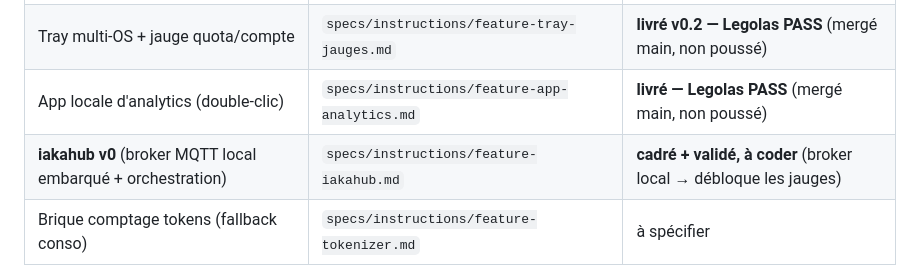
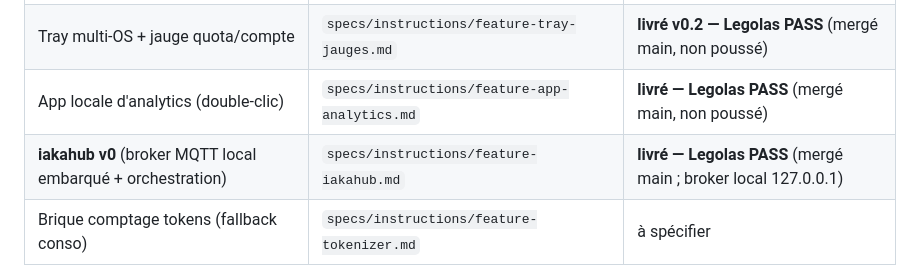
Before and after one commit to iakasju/iakaTokenCounter, a Markdown page: specs/PROJET.md, the part around the change. Drawn GitHub-style.

Commit message:
docs(specs): backlog - iakahub v0 livre (Legolas PASS, broker local)
Co-Authored-By: Claude Opus 4.8 (1M context) <noreply@anthropic.com>

```diff
--- a/specs/PROJET.md
+++ b/specs/PROJET.md
@@ -132,7 +132,7 @@ Chaque feature reçoit son fichier dans `specs/instructions/` AVANT implémentat
 | Daemon de mesure v0 (conso + quota, publish MQTT) | `specs/instructions/feature-collecteur-logs.md` | **livré v0 — Legolas PASS** (local, non poussé) |
 | Tray multi-OS + jauge quota/compte | `specs/instructions/feature-tray-jauges.md` | **livré v0.2 — Legolas PASS** (mergé main, non poussé) |
 | App locale d'analytics (double-clic) | `specs/instructions/feature-app-analytics.md` | **livré — Legolas PASS** (mergé main, non poussé) |
-| **iakahub v0** (broker MQTT local embarqué + orchestration) | `specs/instructions/feature-iakahub.md` | **cadré + validé, à coder** (broker local → débloque les jauges) |
+| **iakahub v0** (broker MQTT local embarqué + orchestration) | `specs/instructions/feature-iakahub.md` | **livré — Legolas PASS** (mergé main ; broker local 127.0.0.1) |
 | Brique comptage tokens (fallback conso) | `specs/instructions/feature-tokenizer.md` | à spécifier |
 
 > Contrat partagé : `specs/contrat-mqtt-conso.md` (topics code/value, retained current/last).
```
